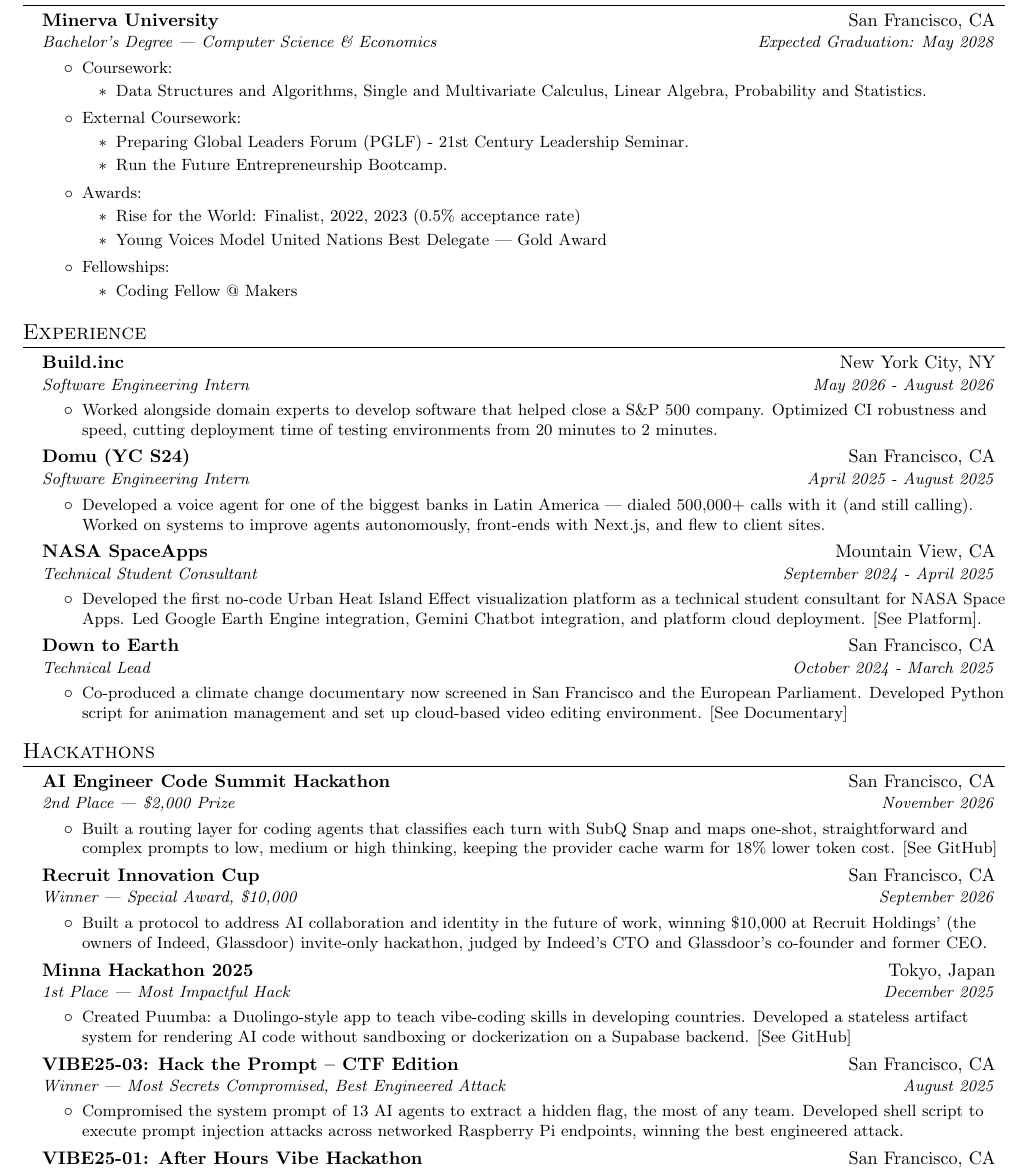
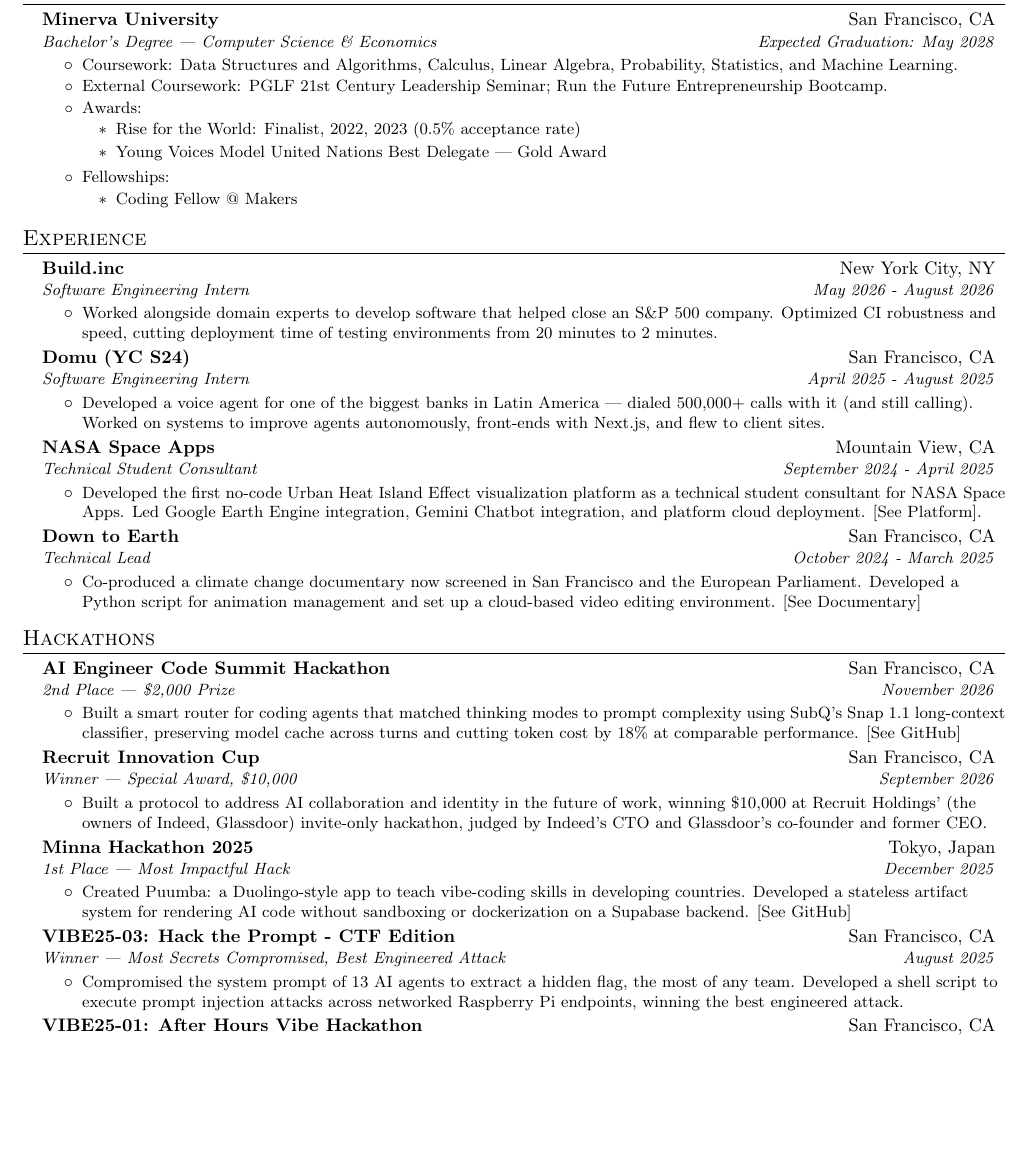
Before and after one commit to SomeoneElseSt/stiven.me, a LaTeX CV (resume/resume.tex): part of page 1 of 2 before the commit and part of the page after it, cut so that both start at the same text, the shorter picture padded with empty space. Compiled offline with pdfLaTeX.

Commit message:
resume: collapse coursework, apply final wording edits, one page

```diff
--- a/resume/resume.tex
+++ b/resume/resume.tex
@@ -77,16 +77,8 @@
       {Minerva University}{San Francisco, CA}
       {Bachelor's Degree — Computer Science \& Economics}{Expected Graduation: May 2028}
     \resumeItemListStart
-    \resumeItem{Coursework:}
-        \begin{itemize}
-            \item Data Structures and Algorithms, Single and Multivariate Calculus, Linear Algebra, Probability and Statistics.
-        \end{itemize}
-
-    \resumeItem{External Coursework:}
-        \begin{itemize}
-            \item Preparing Global Leaders Forum (PGLF) - 21st Century Leadership Seminar.
-            \item Run the Future Entrepreneurship Bootcamp.
-        \end{itemize}
+    \resumeItem{Coursework: Data Structures and Algorithms, Calculus, Linear Algebra, Probability, Statistics, and Machine Learning.}
+    \resumeItem{External Coursework: PGLF 21st Century Leadership Seminar; Run the Future Entrepreneurship Bootcamp.}
       \resumeItem{Awards:}
         \begin{itemize}
             \item Rise for the World: Finalist, 2022, 2023 (0.5\% acceptance rate)
@@ -105,7 +97,7 @@
         {Build.inc}{New York City, NY}
         {Software Engineering Intern}{May 2026 - August 2026}
         \resumeItemListStart
-            \resumeItem{Worked alongside domain experts to develop software that helped close a S\&P 500 company. Optimized CI robustness and speed, cutting deployment time of testing environments from 20 minutes to 2 minutes.}
+            \resumeItem{Worked alongside domain experts to develop software that helped close an S\&P 500 company. Optimized CI robustness and speed, cutting deployment time of testing environments from 20 minutes to 2 minutes.}
         \resumeItemListEnd
     \resumeSubheading
         {Domu (YC S24)}{San Francisco, CA}
@@ -114,7 +106,7 @@
             \resumeItem{Developed a voice agent for one of the biggest banks in Latin America — dialed 500,000+ calls with it (and still calling). Worked on systems to improve agents autonomously, front-ends with Next.js, and flew to client sites.}
         \resumeItemListEnd
     \resumeSubheading
-      {NASA SpaceApps}{Mountain View, CA}
+      {NASA Space Apps}{Mountain View, CA}
       {Technical Student Consultant}{September 2024 - April 2025}
       \resumeItemListStart
             \resumeItem{Developed the first no-code Urban Heat Island Effect visualization platform as a technical student consultant for NASA Space Apps. Led Google Earth Engine integration, Gemini Chatbot integration, and platform cloud deployment. \href{https://gravitas-new.streamlit.app}{[See Platform]}.}
@@ -123,7 +115,7 @@
       {Down to Earth}{San Francisco, CA}
       {Technical Lead}{October 2024 - March 2025}
       \resumeItemListStart
-        \resumeItem{Co-produced a climate change documentary now screened in San Francisco and the European Parliament. Developed Python script for animation management and set up cloud-based video editing environment.
+        \resumeItem{Co-produced a climate change documentary now screened in San Francisco and the European Parliament. Developed a Python script for animation management and set up a cloud-based video editing environment.
             \href{https://www.youtube.com/watch?v=MB_2-a7AHtc}{[See Documentary]}}
     \resumeItemListEnd
     \resumeSubHeadingListEnd
@@ -135,7 +127,7 @@
         {AI Engineer Code Summit Hackathon}{San Francisco, CA}
         {2nd Place — \$2,000 Prize}{November 2026}
         \resumeItemListStart
-          \resumeItem{Built a routing layer for coding agents that classifies each turn with SubQ Snap and maps one-shot, straightforward and complex prompts to low, medium or high thinking, keeping the provider cache warm for 18\% lower token cost. \href{https://github.com/SomeoneElseSt/aie-hack}{[See GitHub]}}
+          \resumeItem{Built a smart router for coding agents that matched thinking modes to prompt complexity using SubQ's Snap 1.1 long-context classifier, preserving model cache across turns and cutting token cost by 18\% at comparable performance. \href{https://github.com/SomeoneElseSt/aie-hack}{[See GitHub]}}
         \resumeItemListEnd
       \resumeSubheading
         {Recruit Innovation Cup}{San Francisco, CA}
@@ -150,10 +142,10 @@
           \resumeItem{Created Puumba: a Duolingo-style app to teach vibe-coding skills in developing countries. Developed a stateless artifact system for rendering AI code without sandboxing or dockerization on a Supabase backend. \href{https://github.com/SomeoneElseSt/minna-hackathon}{[See GitHub]}}
         \resumeItemListEnd
       \resumeSubheading
-        {VIBE25-03: Hack the Prompt – CTF Edition}{San Francisco, CA}
+        {VIBE25-03: Hack the Prompt - CTF Edition}{San Francisco, CA}
         {Winner — Most Secrets Compromised, Best Engineered Attack}{August 2025}
         \resumeItemListStart
-          \resumeItem{Compromised the system prompt of 13 AI agents to extract a hidden flag, the most of any team. Developed shell script to execute prompt injection attacks across networked Raspberry Pi endpoints, winning the best engineered attack.}
+          \resumeItem{Compromised the system prompt of 13 AI agents to extract a hidden flag, the most of any team. Developed a shell script to execute prompt injection attacks across networked Raspberry Pi endpoints, winning the best engineered attack.}
         \resumeItemListEnd
       \resumeSubheading
         {VIBE25-01: After Hours Vibe Hackathon}{San Francisco, CA}
```
Also changed, not shown: resume.pdf.
